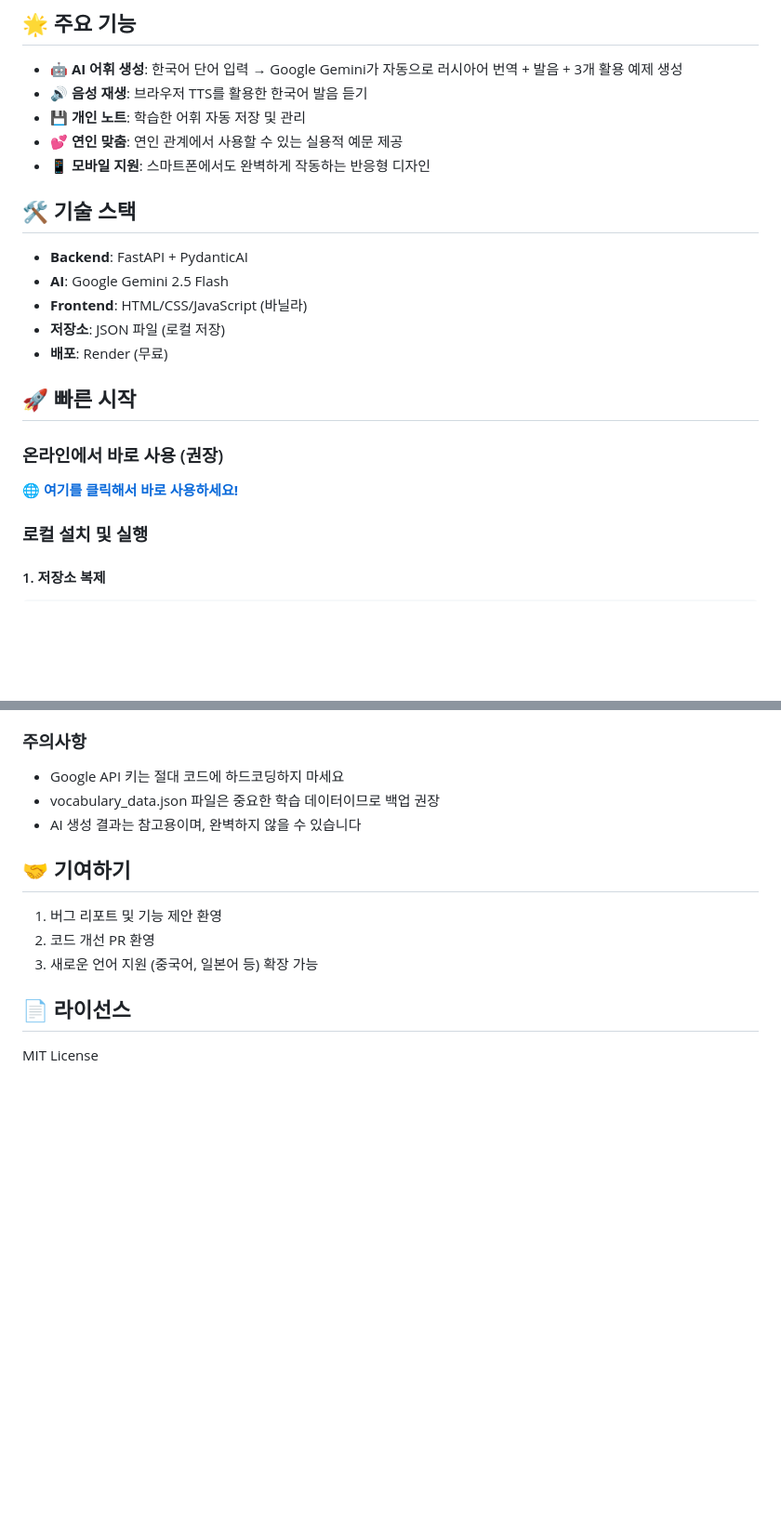
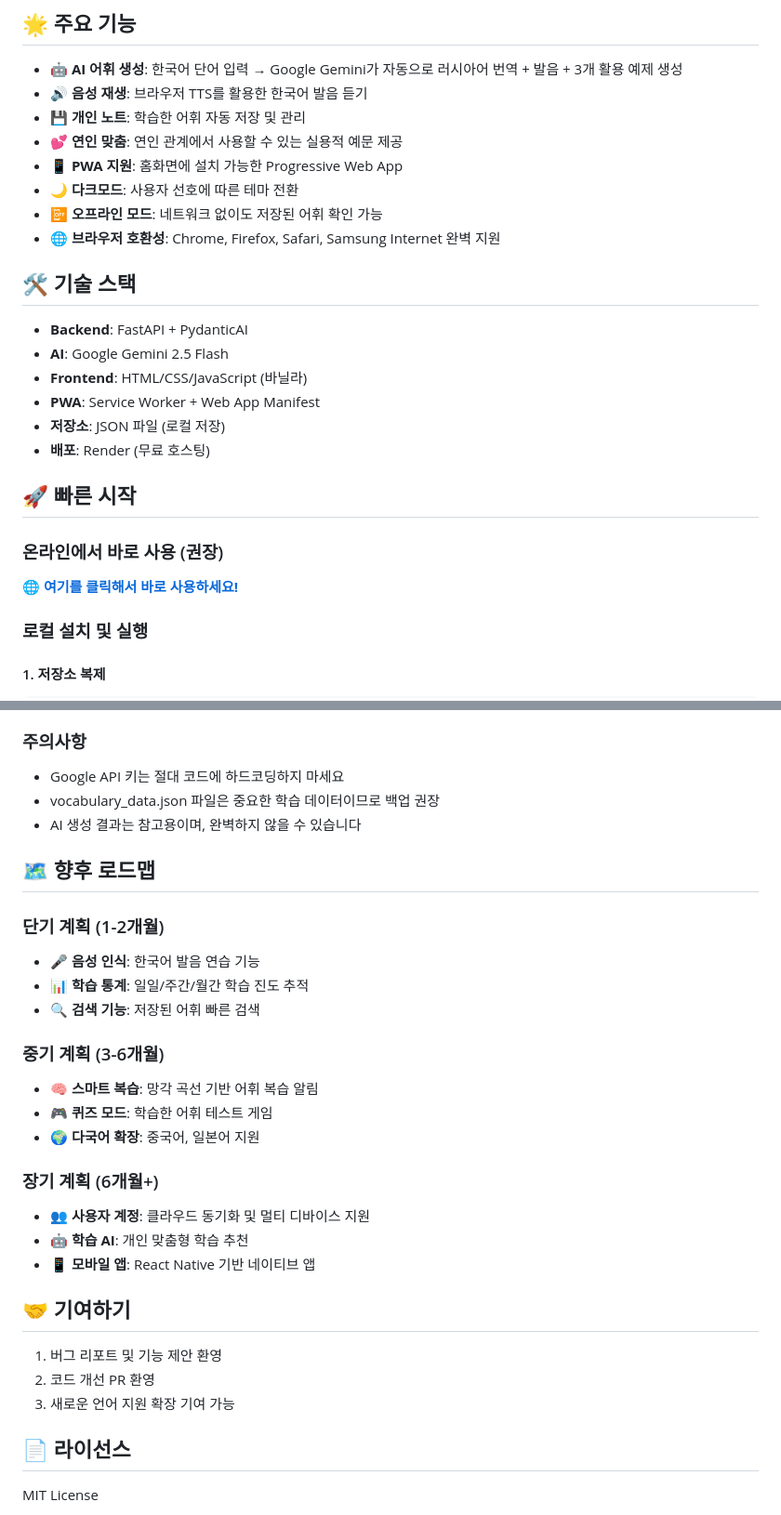
Before and after one commit to heonyun/korean-vocab-app, a Markdown page: README.md, 2 parts joined by grey strips. Shown at 93% size. GitHub-like rendering; blank space fills up the shorter version.

Commit message:
Update: README.md 최신 기능 및 정보 업데이트
- 라이브 URL 추가 (https://korean-vocab-app.onrender.com)
- PWA 기능 섹션 추가 (홈화면 설치, 오프라인 모드)
- 다크모드 및 브라우저 호환성 정보 추가
- 기술 스택에 PWA 관련 기술 명시
- 프로젝트 구조에 PWA 파일들 추가
- 향후 로드맵 섹션 신규 추가

```diff
--- a/README.md
+++ b/README.md
@@ -13,15 +13,19 @@
 - 🔊 **음성 재생**: 브라우저 TTS를 활용한 한국어 발음 듣기
 - 💾 **개인 노트**: 학습한 어휘 자동 저장 및 관리
 - 💕 **연인 맞춤**: 연인 관계에서 사용할 수 있는 실용적 예문 제공
-- 📱 **모바일 지원**: 스마트폰에서도 완벽하게 작동하는 반응형 디자인
+- 📱 **PWA 지원**: 홈화면에 설치 가능한 Progressive Web App
+- 🌙 **다크모드**: 사용자 선호에 따른 테마 전환
+- 📴 **오프라인 모드**: 네트워크 없이도 저장된 어휘 확인 가능
+- 🌐 **브라우저 호환성**: Chrome, Firefox, Safari, Samsung Internet 완벽 지원
 
 ## 🛠️ 기술 스택
 
 - **Backend**: FastAPI + PydanticAI
 - **AI**: Google Gemini 2.5 Flash
 - **Frontend**: HTML/CSS/JavaScript (바닐라)
+- **PWA**: Service Worker + Web App Manifest
 - **저장소**: JSON 파일 (로컬 저장)
-- **배포**: Render (무료)
+- **배포**: Render (무료 호스팅)
 
 ## 🚀 빠른 시작
 
@@ -157,11 +165,28 @@ uvicorn app.main:app --reload --host 0.0.0.0 --port 8000
 - vocabulary_data.json 파일은 중요한 학습 데이터이므로 백업 권장
 - AI 생성 결과는 참고용이며, 완벽하지 않을 수 있습니다
 
+## 🗺️ 향후 로드맵
+
+### 단기 계획 (1-2개월)
+- 🎤 **음성 인식**: 한국어 발음 연습 기능
+- 📊 **학습 통계**: 일일/주간/월간 학습 진도 추적
+- 🔍 **검색 기능**: 저장된 어휘 빠른 검색
+
+### 중기 계획 (3-6개월)
+- 🧠 **스마트 복습**: 망각 곡선 기반 어휘 복습 알림
+- 🎮 **퀴즈 모드**: 학습한 어휘 테스트 게임
+- 🌍 **다국어 확장**: 중국어, 일본어 지원
+
+### 장기 계획 (6개월+)
+- 👥 **사용자 계정**: 클라우드 동기화 및 멀티 디바이스 지원
+- 🤖 **학습 AI**: 개인 맞춤형 학습 추천
+- 📱 **모바일 앱**: React Native 기반 네이티브 앱
+
 ## 🤝 기여하기
 
 1. 버그 리포트 및 기능 제안 환영
 2. 코드 개선 PR 환영
-3. 새로운 언어 지원 (중국어, 일본어 등) 확장 가능
+3. 새로운 언어 지원 확장 기여 가능
 
 ## 📄 라이선스
 
```
Also changed, not shown: other parts of README.md (+6 -2 lines).
